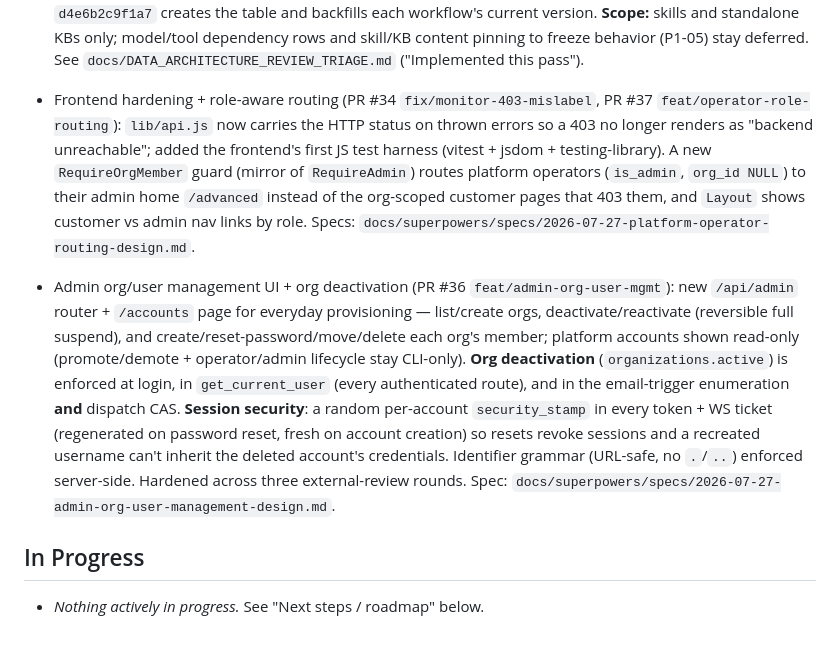
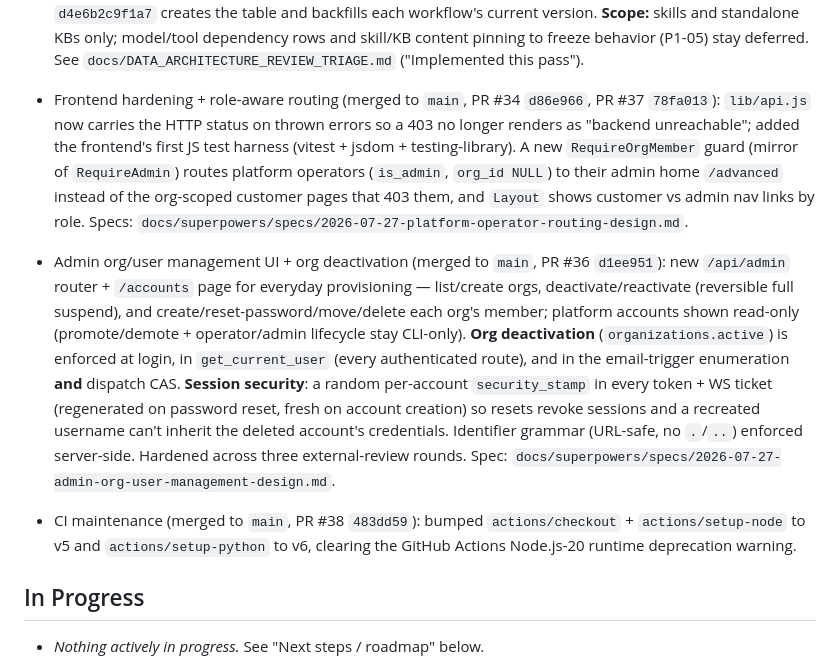
Before and after one commit to GavinLai2023/bestteam, a Markdown page: docs/STATUS.md, the part around the change. Rendered like a GitHub page; blank space fills up the shorter version.

Commit message:
docs(status): mark operator-routing, admin org/user mgmt, CI bump as merged
Update the three entries to "merged to main" with commit SHAs (#34
d86e966, #37 78fa013, #36 d1ee951) and record the CI action bump
(#38 483dd59).

Co-Authored-By: Claude Opus 4.8 <noreply@anthropic.com>

```diff
--- a/docs/STATUS.md
+++ b/docs/STATUS.md
@@ -433,8 +433,8 @@
   dependency rows and skill/KB content pinning to freeze behavior (P1-05) stay
   deferred. See `docs/DATA_ARCHITECTURE_REVIEW_TRIAGE.md` ("Implemented this
   pass").
-- Frontend hardening + role-aware routing (PR #34 `fix/monitor-403-mislabel`,
-  PR #37 `feat/operator-role-routing`): `lib/api.js` now carries the HTTP status
+- Frontend hardening + role-aware routing (merged to `main`, PR #34 `d86e966`,
+  PR #37 `78fa013`): `lib/api.js` now carries the HTTP status
   on thrown errors so a 403 no longer renders as "backend unreachable"; added the
   frontend's first JS test harness (vitest + jsdom + testing-library). A new
   `RequireOrgMember` guard (mirror of `RequireAdmin`) routes platform operators
@@ -442,8 +442,8 @@
   org-scoped customer pages that 403 them, and `Layout` shows customer vs admin
   nav links by role. Specs:
   `docs/superpowers/specs/2026-07-27-platform-operator-routing-design.md`.
-- Admin org/user management UI + org deactivation (PR #36
-  `feat/admin-org-user-mgmt`): new `/api/admin` router + `/accounts` page for
+- Admin org/user management UI + org deactivation (merged to `main`, PR #36
+  `d1ee951`): new `/api/admin` router + `/accounts` page for
   everyday provisioning — list/create orgs, deactivate/reactivate (reversible
   full suspend), and create/reset-password/move/delete each org's member;
   platform accounts shown read-only (promote/demote + operator/admin lifecycle
@@ -456,6 +456,9 @@
   grammar (URL-safe, no `.`/`..`) enforced server-side. Hardened across three
   external-review rounds. Spec:
   `docs/superpowers/specs/2026-07-27-admin-org-user-management-design.md`.
+- CI maintenance (merged to `main`, PR #38 `483dd59`): bumped
+  `actions/checkout` + `actions/setup-node` to v5 and `actions/setup-python` to
+  v6, clearing the GitHub Actions Node.js-20 runtime deprecation warning.
 
 ## In Progress
 
```
